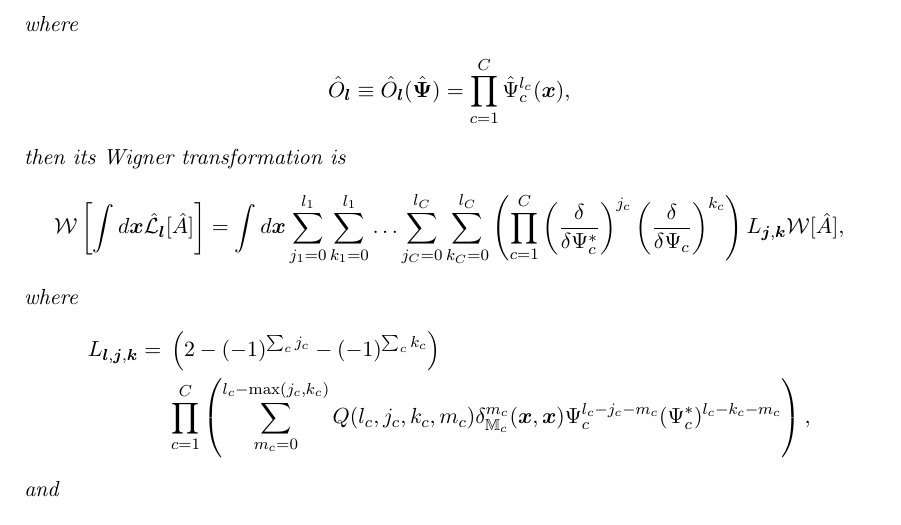
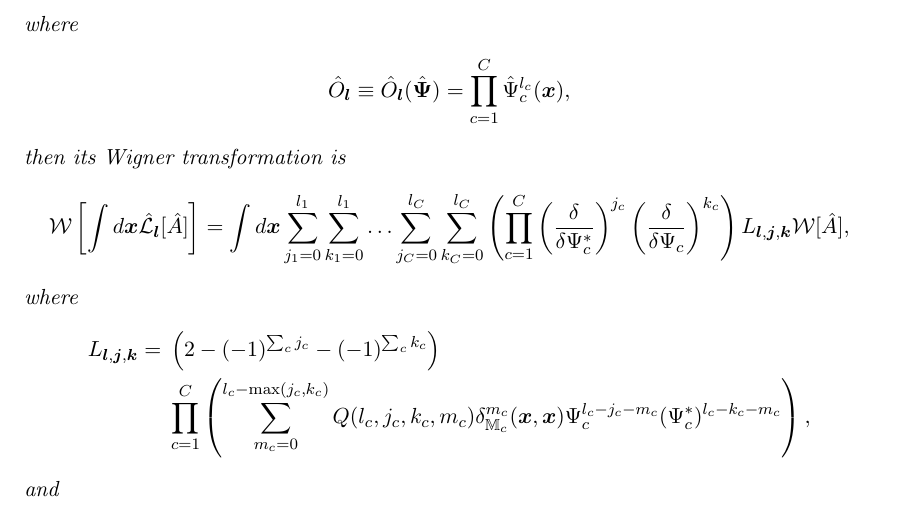
Before and after one commit to fjarri/thesis, a LaTeX thesis (thesis.tex, which reads chapters/formalism/transformations.tex): part of page 23 of 90, cut so that both start at the same text. Compiled offline with pdfLaTeX.

Commit message:
chapters/formalism/transformations: added missing index

```diff
--- a/chapters/formalism/transformations.tex
+++ b/chapters/formalism/transformations.tex
@@ -472,7 +472,7 @@ which gives us the statement of the lemma.
 						\left( \frac{\delta}{\delta \Psi_c^*} \right)^{j_c}
 						\left( \frac{\delta}{\delta \Psi_c} \right)^{k_c}
 				\right)
-				L_{\jvec, \kvec}
+				L_{\lvec, \jvec, \kvec}
 			\mathcal{W}[\hat{A}],
 	\end{eqn*}
 	where
```
